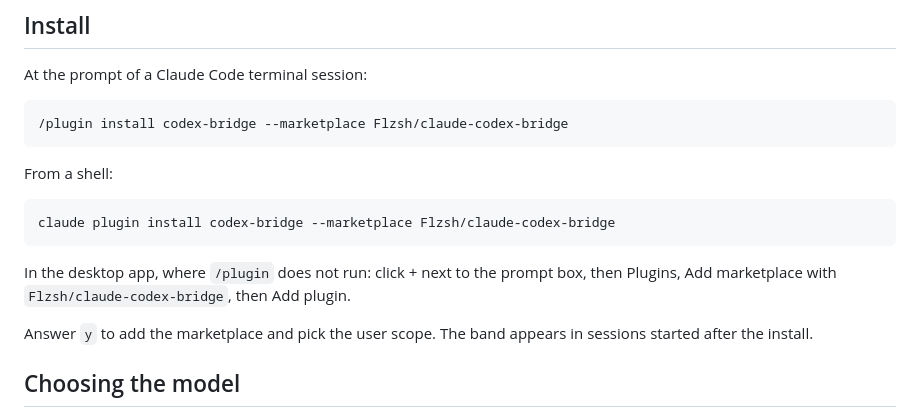
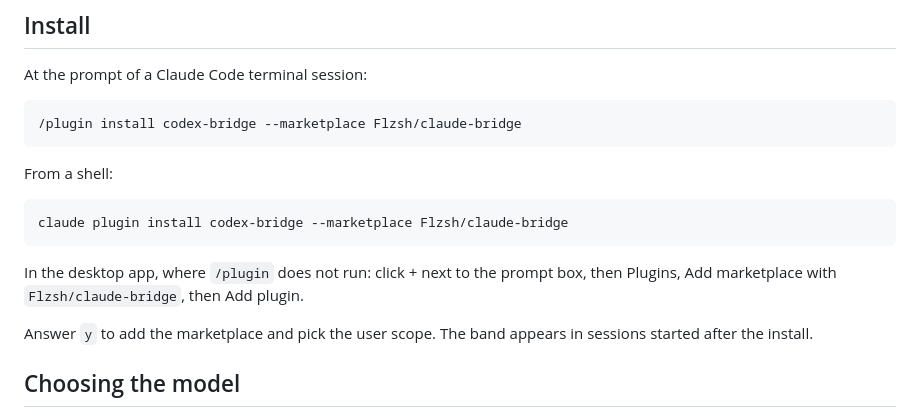
Before and after one commit to Flzsh/claude-codex-bridge, a Markdown page: README.md, the part around one of its changes. Drawn GitHub-style.

````diff
--- a/README.md
+++ b/README.md
@@ -109,16 +151,16 @@ Start one from the app's Workflow screen, or `/project start <goal>` in a consol
 At the prompt of a Claude Code terminal session:
 
 ```
-/plugin install codex-bridge --marketplace Flzsh/claude-codex-bridge
+/plugin install codex-bridge --marketplace Flzsh/claude-bridge
 ```
 
 From a shell:
 
 ```bash
-claude plugin install codex-bridge --marketplace Flzsh/claude-codex-bridge
+claude plugin install codex-bridge --marketplace Flzsh/claude-bridge
 ```
 
-In the desktop app, where `/plugin` does not run: click + next to the prompt box, then Plugins, Add marketplace with `Flzsh/claude-codex-bridge`, then Add plugin.
+In the desktop app, where `/plugin` does not run: click + next to the prompt box, then Plugins, Add marketplace with `Flzsh/claude-bridge`, then Add plugin.
 
 Answer `y` to add the marketplace and pick the user scope. The band appears in sessions started after the install.
 
````
Also changed, not shown: other parts of README.md (+44 -2 lines), docs/images/bridge-drawn.png (added), docs/images/bridge-terminal.png (added), docs/images/pane.png (added), 3 other files.
